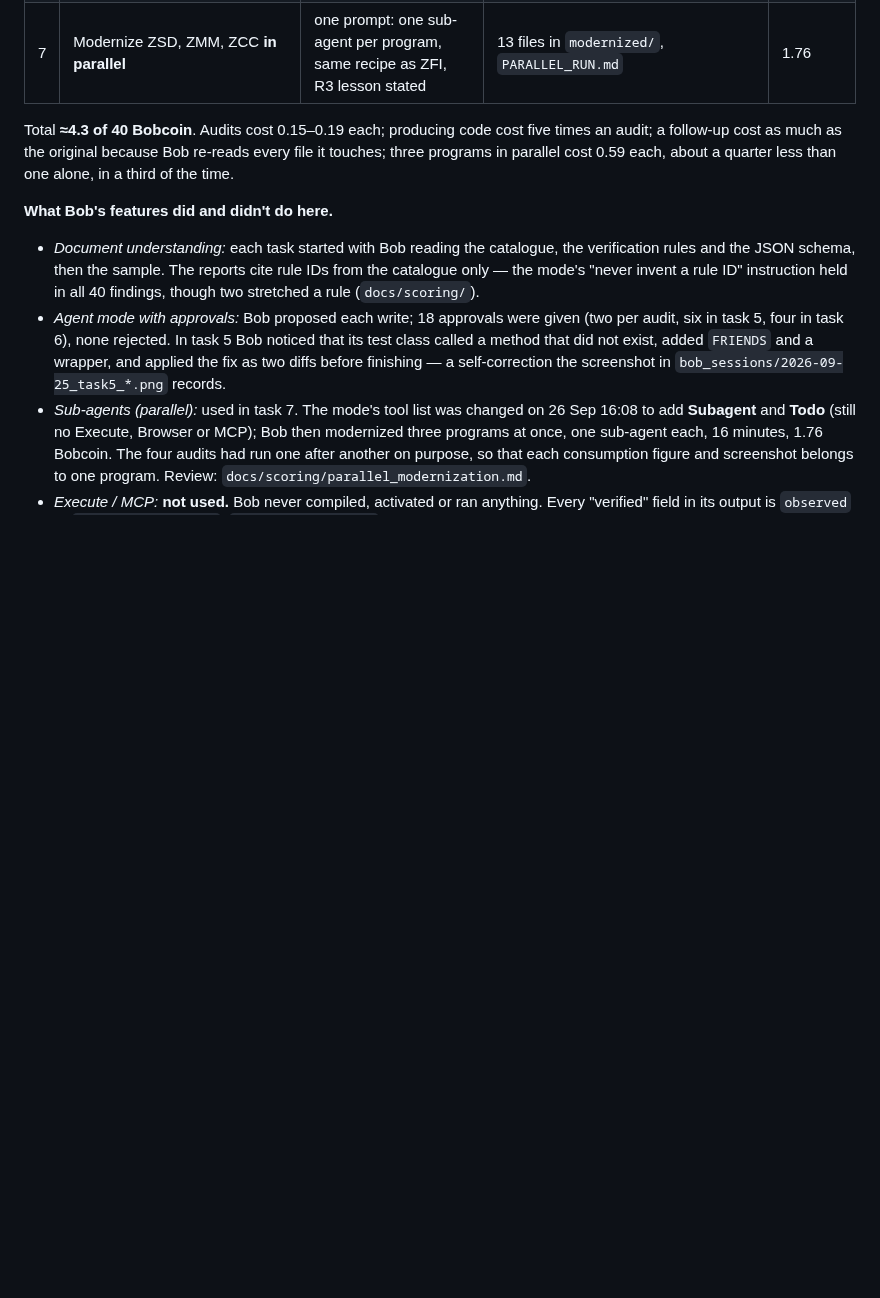
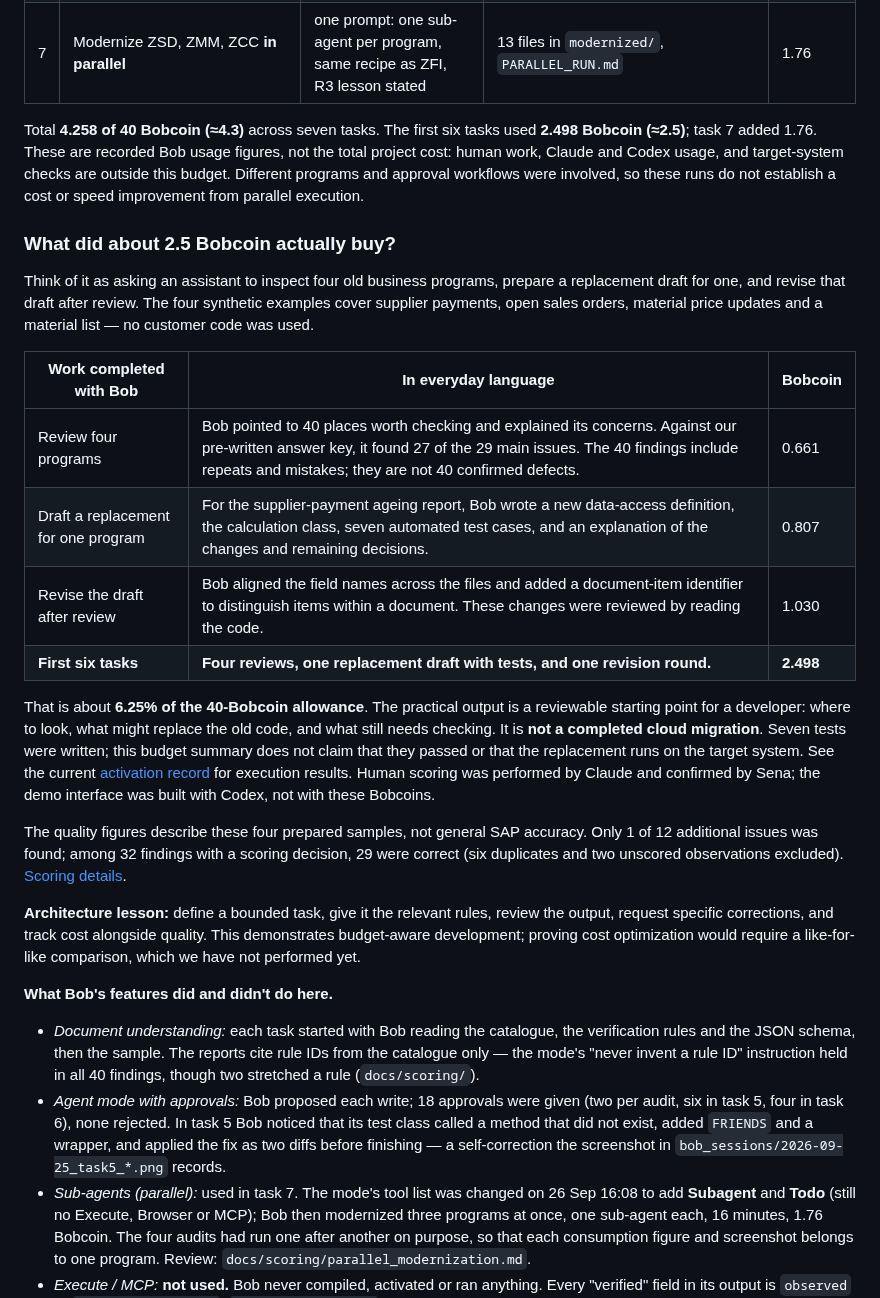
Before and after one commit to kosesena/clean-core-copilot, a Markdown page: README.md, the part around the change. Drawn GitHub-style; blank space fills up the shorter version.

Commit message:
docs: explain outputs and scope of Bobcoin spending

```diff
--- a/README.md
+++ b/README.md
@@ -110,10 +110,46 @@ approved for the task as a whole, files reviewed afterwards:
 | 6 | Fix review findings R3, R1 | the review's wording, one consistent naming approach requested | four diffs in `modernized/zfi_vendor_aging/` | 1.03 |
 | 7 | Modernize ZSD, ZMM, ZCC **in parallel** | one prompt: one sub-agent per program, same recipe as ZFI, R3 lesson stated | 13 files in `modernized/`, `PARALLEL_RUN.md` | 1.76 |
 
-Total **≈4.3 of 40 Bobcoin**. Audits cost 0.15–0.19 each; producing code
-cost five times an audit; a follow-up cost as much as the original because
-Bob re-reads every file it touches; three programs in parallel cost 0.59
-each, about a quarter less than one alone, in a third of the time.
+Total **4.258 of 40 Bobcoin (≈4.3)** across seven tasks. The first six
+tasks used **2.498 Bobcoin (≈2.5)**; task 7 added 1.76. These are recorded
+Bob usage figures, not the total project cost: human work, Claude and Codex
+usage, and target-system checks are outside this budget. Different programs
+and approval workflows were involved, so these runs do not establish a
+cost or speed improvement from parallel execution.
+
+### What did about 2.5 Bobcoin actually buy?
+
+Think of it as asking an assistant to inspect four old business programs,
+prepare a replacement draft for one, and revise that draft after review.
+The four synthetic examples cover supplier payments, open sales orders,
+material price updates and a material list — no customer code was used.
+
+| Work completed with Bob | In everyday language | Bobcoin |
+|-------------------------|----------------------|---------|
+| Review four programs | Bob pointed to 40 places worth checking and explained its concerns. Against our pre-written answer key, it found 27 of the 29 main issues. The 40 findings include repeats and mistakes; they are not 40 confirmed defects. | 0.661 |
+| Draft a replacement for one program | For the supplier-payment ageing report, Bob wrote a new data-access definition, the calculation class, seven automated test cases, and an explanation of the changes and remaining decisions. | 0.807 |
+| Revise the draft after review | Bob aligned the field names across the files and added a document-item identifier to distinguish items within a document. These changes were reviewed by reading the code. | 1.030 |
+| **First six tasks** | **Four reviews, one replacement draft with tests, and one revision round.** | **2.498** |
+
+That is about **6.25% of the 40-Bobcoin allowance**. The practical output is
+a reviewable starting point for a developer: where to look, what might replace
+the old code, and what still needs checking. It is **not a completed cloud
+migration**. Seven tests were written; this budget summary does not claim
+that they passed or that the replacement runs on the target system.
+See the current [activation record](docs/activation/README.md) for execution
+results. Human scoring was performed by Claude and confirmed by Sena;
+the demo interface was built with Codex, not with these Bobcoins.
+
+The quality figures describe these four prepared samples, not general SAP
+accuracy. Only 1 of 12 additional issues was found; among 32 findings with a
+scoring decision, 29 were correct (six duplicates and two unscored
+observations excluded). [Scoring details](docs/scoring/zcc_legacy_materials.md).
+
+**Architecture lesson:** define a bounded task, give it the relevant rules,
+review the output, request specific corrections, and track cost alongside
+quality. This demonstrates budget-aware development; proving cost
+optimization would require a like-for-like comparison, which we have not
+performed yet.
 
 **What Bob's features did and didn't do here.**
 - *Document understanding:* each task started with Bob reading the catalogue,
```
